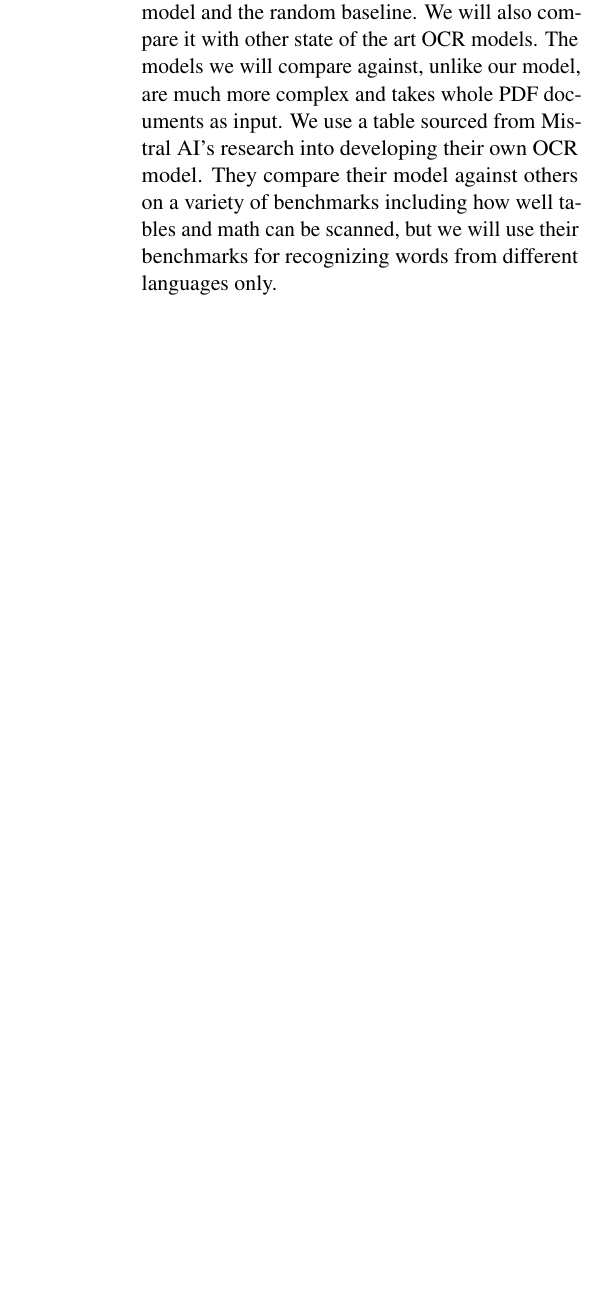
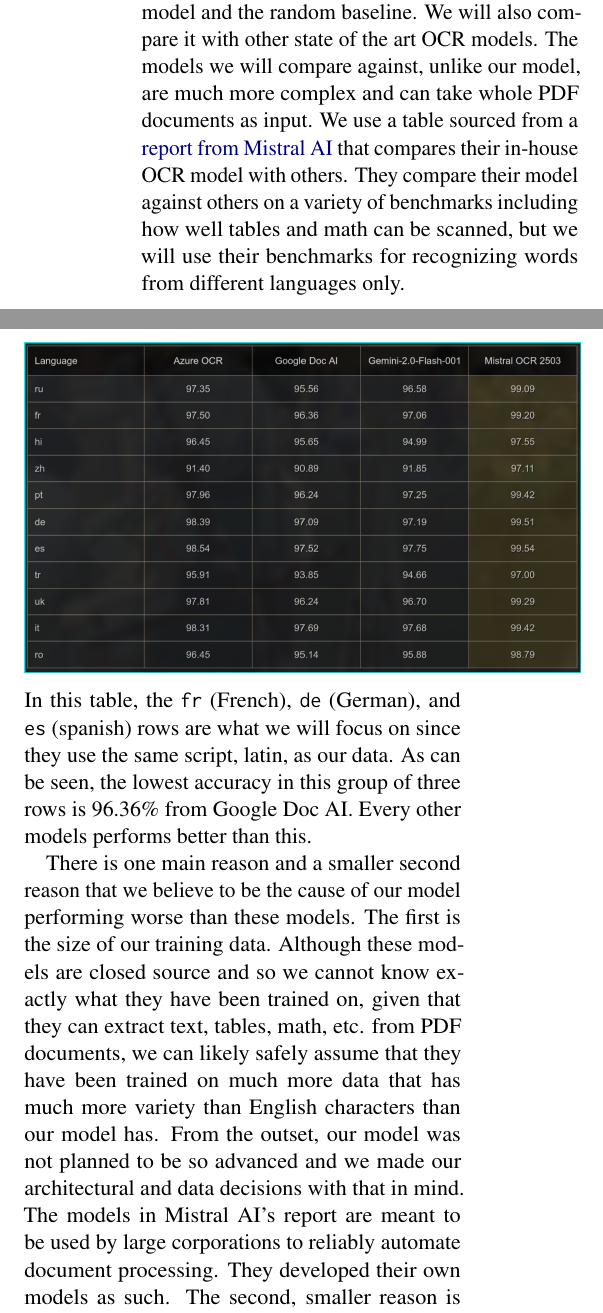
Before and after one commit to PourquoiEstTu/ocr, a LaTeX document (report-tex/main.tex): part of one column of page 3 of 3 before the commit and two parts of the columns of page 3 of 4 after it, the two joined at a grey line, cut so that both start at the same text, the shorter picture padded with empty space. Compiled offline with pdfLaTeX.

Commit message:
Finish Pt. 4 Implementation

```diff
--- a/report-tex/main.tex
+++ b/report-tex/main.tex
@@ -264,11 +265,30 @@
 than our previous model and the random baseline. We will also compare it
 with other state of the art OCR models. The models we will compare against,
 unlike our model, are much more complex
-and takes whole PDF documents as input. We use a table sourced from
-Mistral AI's research into developing their own OCR model. They compare
+and can take whole PDF documents as input. We use a table sourced from a
+\href{https://mistral.ai/news/mistral-ocr}{report from Mistral AI} that compares
+their in-house OCR model with others. They compare
 their model against others on a variety of benchmarks including how well
 tables and math can be scanned, but we will use their benchmarks for recognizing
 words from different languages only.
 \begin{center}
   \includegraphics[scale=0.25]{mistral-benchmarks.png}
 \end{center}
+In this table, the \texttt{fr} (French), \texttt{de} (German), and
+\texttt{es} (spanish) rows are what we will focus on since they use the same
+script, latin, as our data. As can be seen, the lowest accuracy in
+this group of three rows is 96.36\% from Google Doc AI. Every other models
+performs better than this.
+
+There is one main reason and a smaller second reason that we believe to be the
+cause of our model
+performing worse than these models. The first is the size of our training data.
+Although these models are closed source and so we cannot know exactly what they
+have been trained on, given that they can extract text, tables, math, etc. from
+PDF documents, we can likely safely assume that they have been trained on much
+more data that has much more variety than English characters than our model has.
+From the outset, our model was not planned to be so advanced and we made
+our architectural and data decisions with that in mind. The models in Mistral
+AI's report are meant to be used by large corporations to reliably automate
+document processing. They developed their own models as such.
+The second, smaller reason is computation power. We had access to McMaster's two
```
Also changed, not shown: report-tex/main.pdf, report-tex/main.tex (8 more changed lines), 4 other files.
